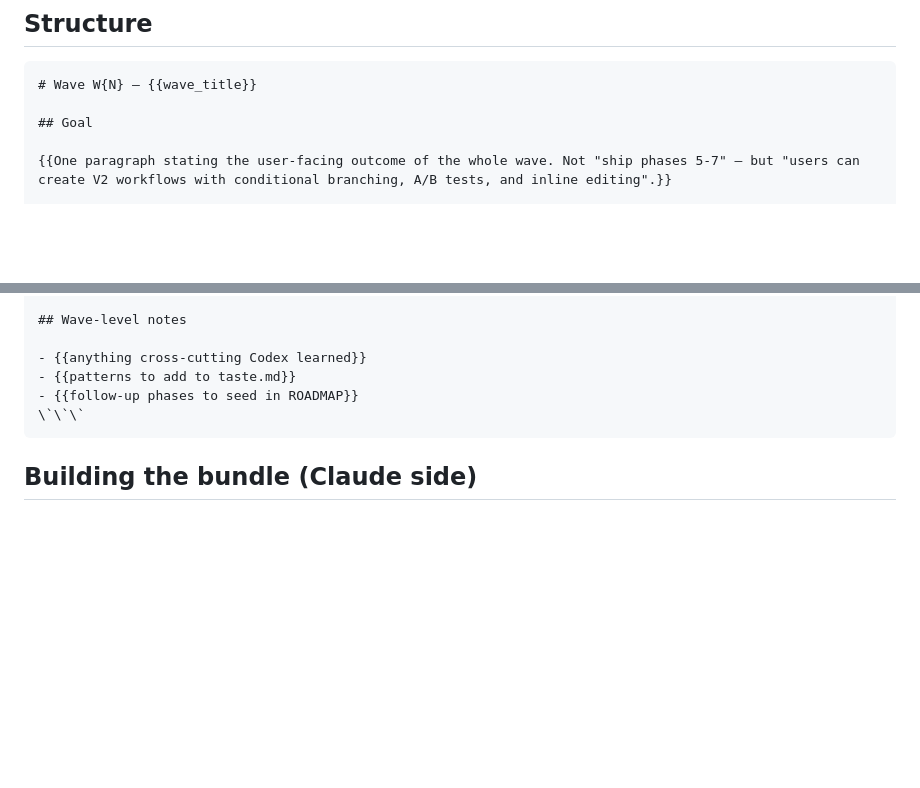
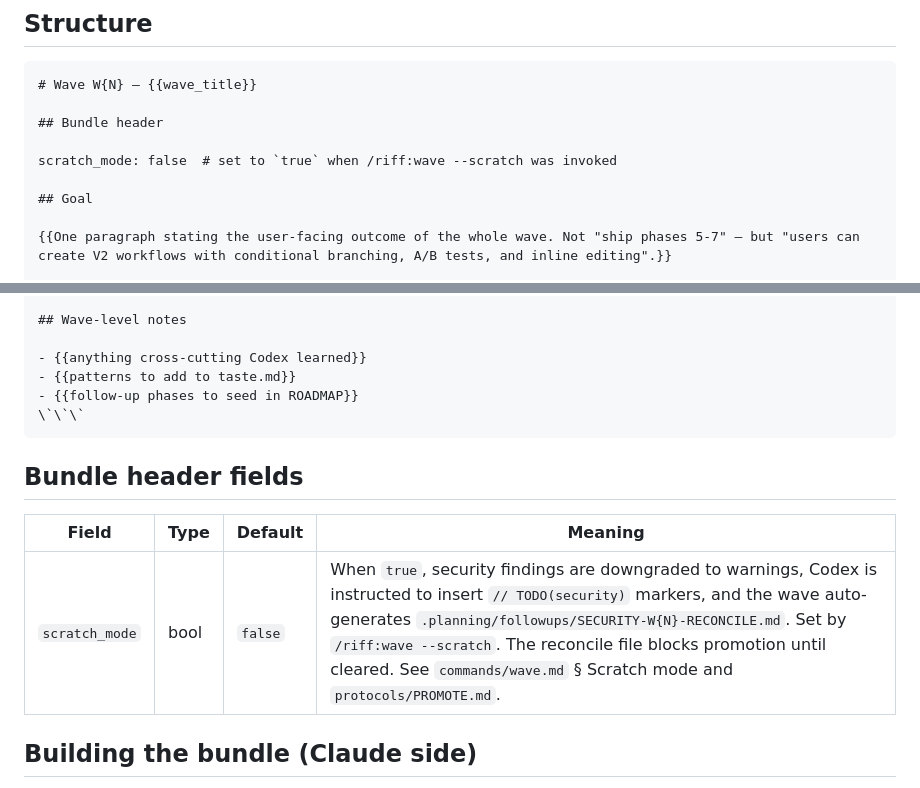
Before and after one commit to alexadark/riff, a Markdown page: protocols/WAVE-BUNDLE.md, 2 parts joined by grey strips. GitHub-like rendering; blank space fills up the shorter version.

````diff
--- a/protocols/WAVE-BUNDLE.md
+++ b/protocols/WAVE-BUNDLE.md
@@ -14,6 +14,10 @@ The bundle is the **single contract** Codex Apex reads. Everything Codex needs t
 
 ```markdown
 # Wave W{N} — {{wave_title}}
+
+## Bundle header
+
+scratch_mode: false  # set to `true` when /riff:wave --scratch was invoked
 
 ## Goal
 
@@ -125,6 +129,12 @@ At the end, write `.planning/waves/W{N}.RESULT.md` with this structure:
 \`\`\`
 ```
 
+## Bundle header fields
+
+| Field | Type | Default | Meaning |
+|---|---|---|---|
+| `scratch_mode` | bool | `false` | When `true`, security findings are downgraded to warnings, Codex is instructed to insert `// TODO(security)` markers, and the wave auto-generates `.planning/followups/SECURITY-W{N}-RECONCILE.md`. Set by `/riff:wave --scratch`. The reconcile file blocks promotion until cleared. See `commands/wave.md` § Scratch mode and `protocols/PROMOTE.md`. |
+
 ## Building the bundle (Claude side)
 
 For each wave-eligible phase identified in `/riff:wave` Step 1:
````
Also changed, not shown: commands/wave.md (+47 -0 lines), templates/SECURITY-RECONCILE.md (added, +32 -0 lines).
